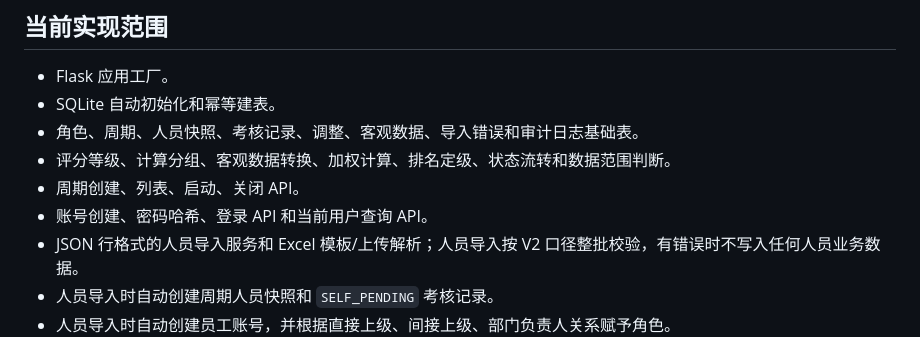
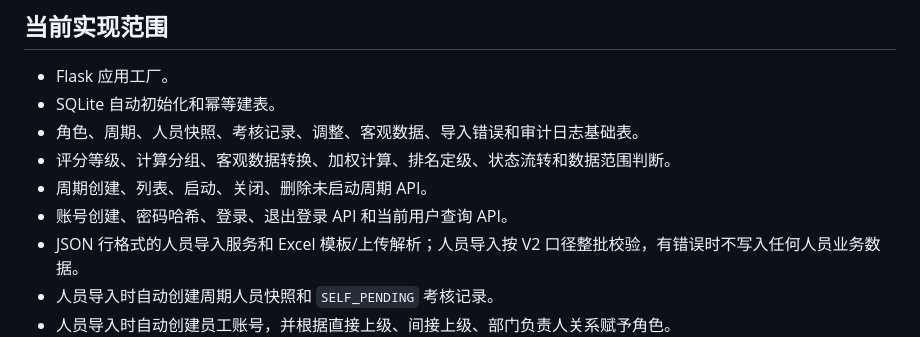
Before and after one commit to PulongZhang/cet-tool, a Markdown page: README.md, the part around the change. GitHub-like rendering.

Commit message:
docs: 记录补齐的认证和周期接口

```diff
--- a/README.md
+++ b/README.md
@@ -23,8 +23,8 @@ python -m pytest -q
 - SQLite 自动初始化和幂等建表。
 - 角色、周期、人员快照、考核记录、调整、客观数据、导入错误和审计日志基础表。
 - 评分等级、计算分组、客观数据转换、加权计算、排名定级、状态流转和数据范围判断。
-- 周期创建、列表、启动、关闭 API。
-- 账号创建、密码哈希、登录 API 和当前用户查询 API。
+- 周期创建、列表、启动、关闭、删除未启动周期 API。
+- 账号创建、密码哈希、登录、退出登录 API 和当前用户查询 API。
 - JSON 行格式的人员导入服务和 Excel 模板/上传解析；人员导入按 V2 口径整批校验，有错误时不写入任何人员业务数据。
 - 人员导入时自动创建周期人员快照和 `SELF_PENDING` 考核记录。
 - 人员导入时自动创建员工账号，并根据直接上级、间接上级、部门负责人关系赋予角色。
```
